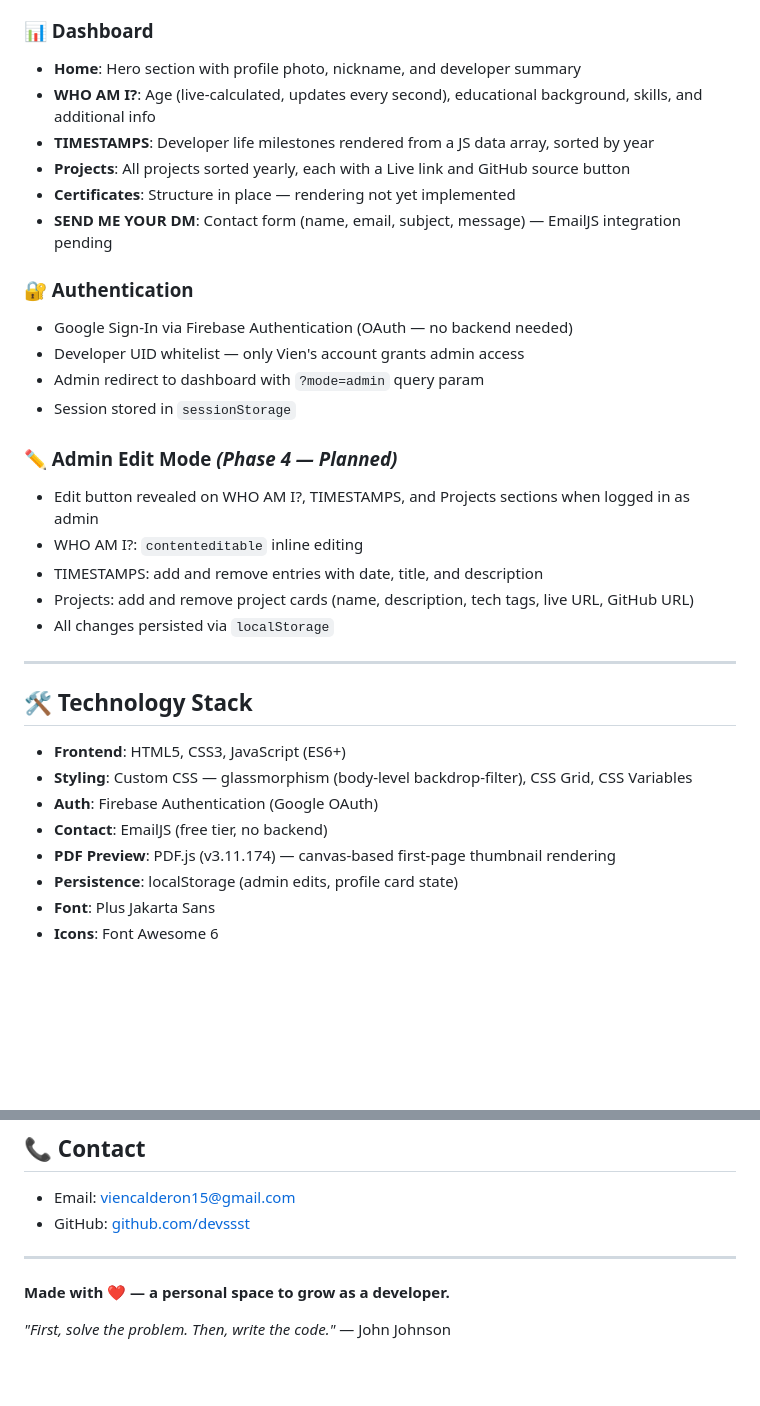
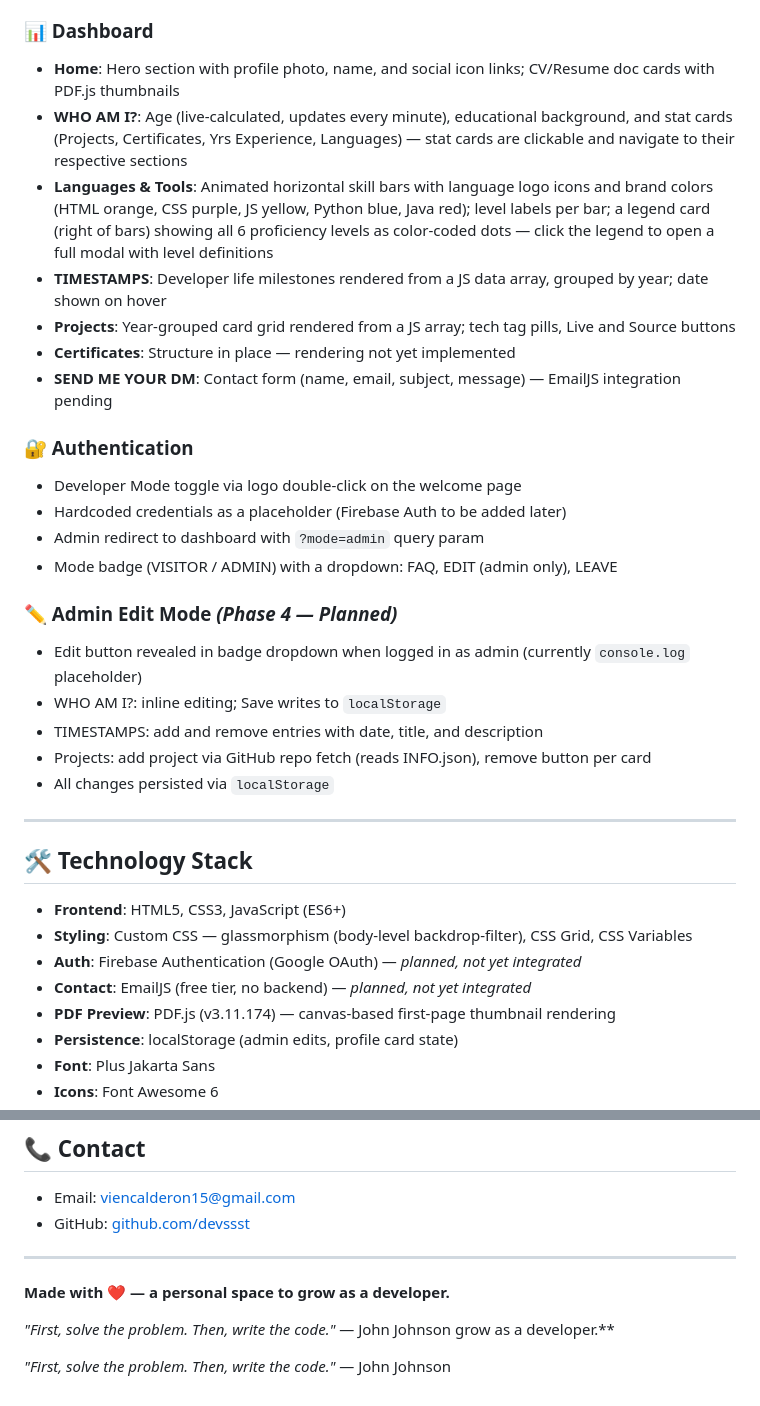
Before and after one commit to devssst/my-portfolio, a Markdown page: README.md, 2 parts joined by grey strips. Drawn GitHub-style; blank space fills up the shorter version.

```diff
--- a/README.md
+++ b/README.md
@@ -23,24 +23,25 @@ This portfolio is designed to present Vien's developer life, projects, and backg
 - Developer Mode: restricted login form with email/password fields, Google and Microsoft OAuth buttons, SHOW/HIDE password toggle, and animated error/success feedback
 
 ### 📊 Dashboard
-- **Home**: Hero section with profile photo, nickname, and developer summary
-- **WHO AM I?**: Age (live-calculated, updates every second), educational background, skills, and additional info
-- **TIMESTAMPS**: Developer life milestones rendered from a JS data array, sorted by year
-- **Projects**: All projects sorted yearly, each with a Live link and GitHub source button
+- **Home**: Hero section with profile photo, name, and social icon links; CV/Resume doc cards with PDF.js thumbnails
+- **WHO AM I?**: Age (live-calculated, updates every minute), educational background, and stat cards (Projects, Certificates, Yrs Experience, Languages) — stat cards are clickable and navigate to their respective sections
+- **Languages & Tools**: Animated horizontal skill bars with language logo icons and brand colors (HTML orange, CSS purple, JS yellow, Python blue, Java red); level labels per bar; a legend card (right of bars) showing all 6 proficiency levels as color-coded dots — click the legend to open a full modal with level definitions
+- **TIMESTAMPS**: Developer life milestones rendered from a JS data array, grouped by year; date shown on hover
+- **Projects**: Year-grouped card grid rendered from a JS array; tech tag pills, Live and Source buttons
 - **Certificates**: Structure in place — rendering not yet implemented
 - **SEND ME YOUR DM**: Contact form (name, email, subject, message) — EmailJS integration pending
 
 ### 🔐 Authentication
-- Google Sign-In via Firebase Authentication (OAuth — no backend needed)
-- Developer UID whitelist — only Vien's account grants admin access
+- Developer Mode toggle via logo double-click on the welcome page
+- Hardcoded credentials as a placeholder (Firebase Auth to be added later)
 - Admin redirect to dashboard with `?mode=admin` query param
-- Session stored in `sessionStorage`
+- Mode badge (VISITOR / ADMIN) with a dropdown: FAQ, EDIT (admin only), LEAVE
 
 ### ✏️ Admin Edit Mode *(Phase 4 — Planned)*
-- Edit button revealed on WHO AM I?, TIMESTAMPS, and Projects sections when logged in as admin
-- WHO AM I?: `contenteditable` inline editing
+- Edit button revealed in badge dropdown when logged in as admin (currently `console.log` placeholder)
+- WHO AM I?: inline editing; Save writes to `localStorage`
 - TIMESTAMPS: add and remove entries with date, title, and description
-- Projects: add and remove project cards (name, description, tech tags, live URL, GitHub URL)
+- Projects: add project via GitHub repo fetch (reads INFO.json), remove button per card
 - All changes persisted via `localStorage`
 
 ---
@@ -49,8 +50,8 @@ This portfolio is designed to present Vien's developer life, projects, and backg
 
 - **Frontend**: HTML5, CSS3, JavaScript (ES6+)
 - **Styling**: Custom CSS — glassmorphism (body-level backdrop-filter), CSS Grid, CSS Variables
-- **Auth**: Firebase Authentication (Google OAuth)
-- **Contact**: EmailJS (free tier, no backend)
+- **Auth**: Firebase Authentication (Google OAuth) — *planned, not yet integrated*
+- **Contact**: EmailJS (free tier, no backend) — *planned, not yet integrated*
 - **PDF Preview**: PDF.js (v3.11.174) — canvas-based first-page thumbnail rendering
 - **Persistence**: localStorage (admin edits, profile card state)
 - **Font**: Plus Jakarta Sans
@@ -275,3 +302,6 @@ See [LICENSE.md](LICENSE.md) for full terms.
 **Made with ❤️ — a personal space to grow as a developer.**
 
 *"First, solve the problem. Then, write the code."* — John Johnson
+grow as a developer.**
+
+*"First, solve the problem. Then, write the code."* — John Johnson
```
Also changed, not shown: other parts of README.md (+62 -36 lines).
